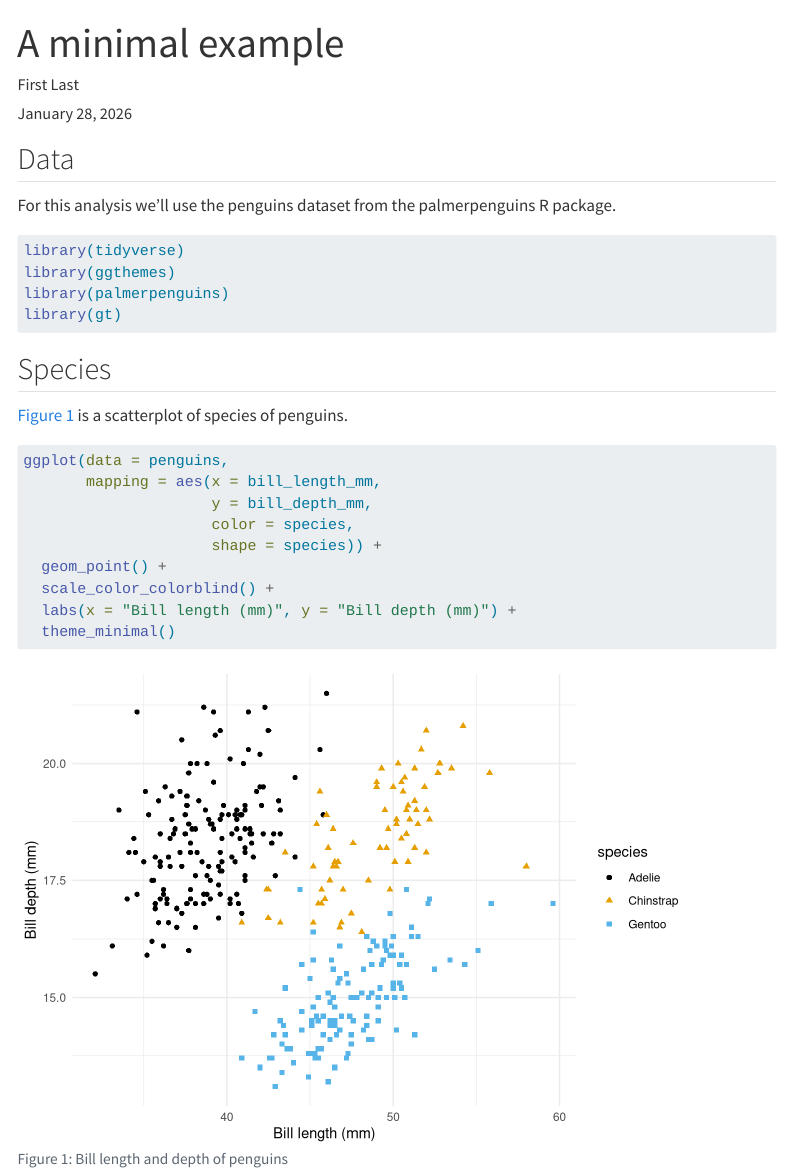
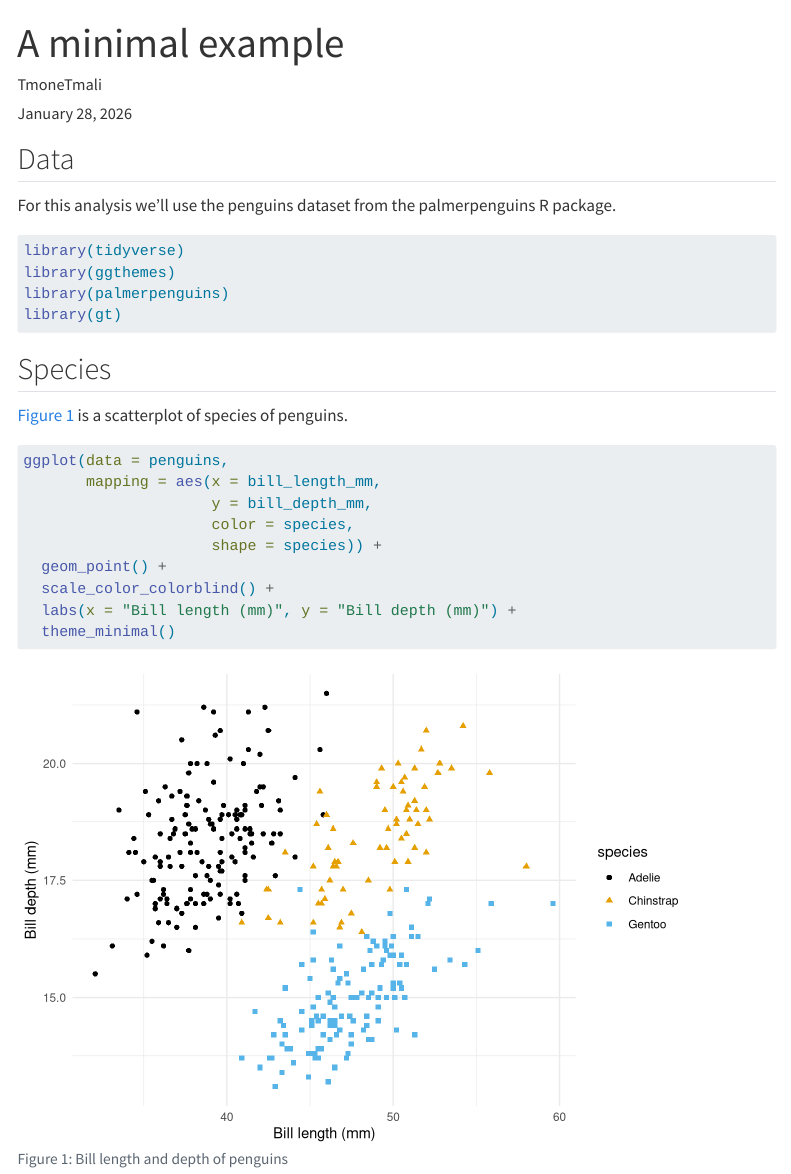
Before and after one commit to ds4owd-002/md-08-publish-tmoneytmali, a Quarto document (docs/index.qmd): the page in a window 1100 px wide, from its top. Rendered offline with R 4.5, knitr and Pandoc in place of Quarto, with nearby package versions; some code elsewhere in the file could not run offline; menus at the side of the page are left out.

Commit message:
render file- oooh nkosiyami

```diff
--- a/docs/index.qmd
+++ b/docs/index.qmd
@@ -1,7 +1,7 @@
 ---
 title: "A minimal example"
 date: today
-author: First Last
+author: "TmoneTmali"
 format:
   html:
     toc: true
```
Also changed, not shown: 15 other files.
